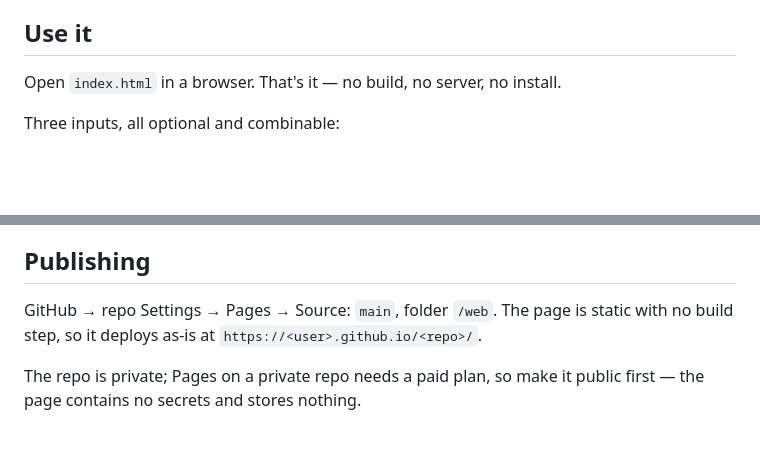
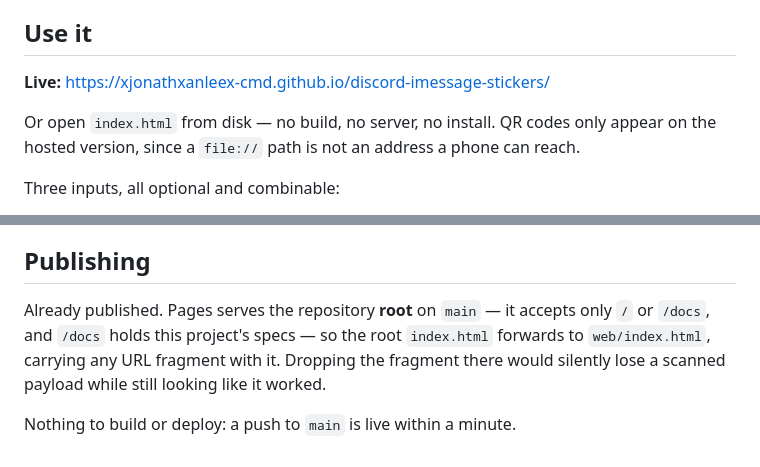
Before and after one commit to xjonathxanleex-cmd/discord-imessage-stickers, a Markdown page: web/README.md, 2 parts joined by grey strips. Drawn GitHub-style; blank space fills up the shorter version.

Commit message:
docs: record the live URL and how Pages is wired
Co-Authored-By: Claude Opus 5 <noreply@anthropic.com>

```diff
--- a/web/README.md
+++ b/web/README.md
@@ -5,7 +5,11 @@ iPhone app to import.
 
 ## Use it
 
-Open `index.html` in a browser. That's it — no build, no server, no install.
+**Live:** <https://xjonathxanleex-cmd.github.io/discord-imessage-stickers/>
+
+Or open `index.html` from disk — no build, no server, no install. QR codes only
+appear on the hosted version, since a `file://` path is not an address a phone
+can reach.
 
 Three inputs, all optional and combinable:
 
@@ -78,9 +82,10 @@ Counting would overflow a QR on 7TV-heavy sets. There is a test named
 
 ## Publishing
 
-GitHub → repo Settings → Pages → Source: `main`, folder `/web`. The page is
-static with no build step, so it deploys as-is at
-`https://<user>.github.io/<repo>/`.
+Already published. Pages serves the repository **root** on `main` — it accepts
+only `/` or `/docs`, and `/docs` holds this project's specs — so the root
+`index.html` forwards to `web/index.html`, carrying any URL fragment with it.
+Dropping the fragment there would silently lose a scanned payload while still
+looking like it worked.
 
-The repo is private; Pages on a private repo needs a paid plan, so make it public
-first — the page contains no secrets and stores nothing.
+Nothing to build or deploy: a push to `main` is live within a minute.
```
